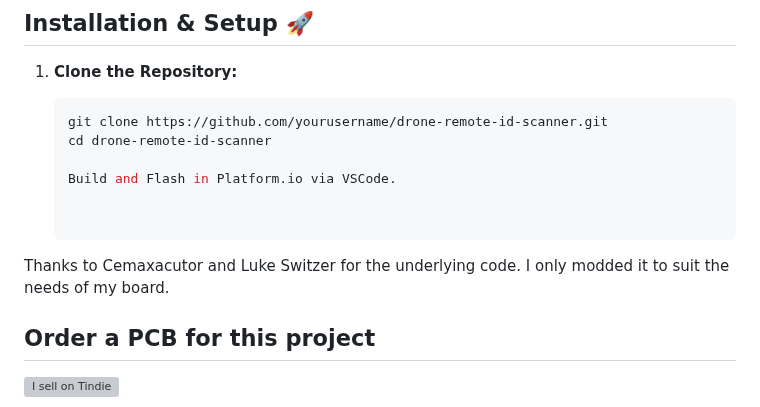
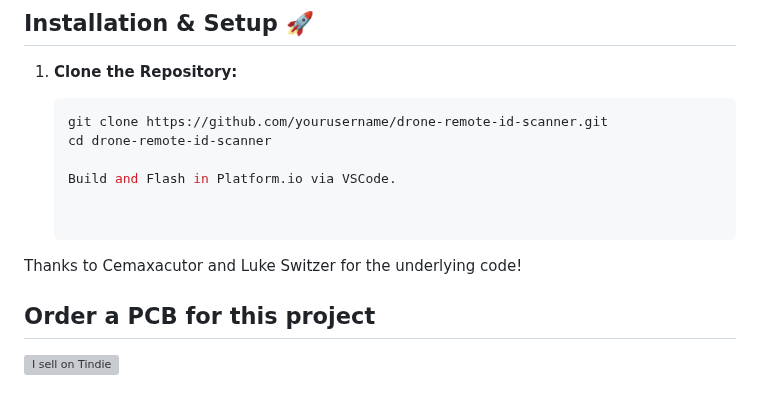
Before and after one commit to colonelpanichacks/drone-mesh-mapper, a Markdown page: README.md, the part around the change. Rendered like a GitHub page; grey boxes are pictures that could not be loaded.

```diff
--- a/README.md
+++ b/README.md
@@ -75,7 +75,10 @@ This project is a minimal scanner for WiFi-based Drone Remote ID, supporting bot
    Build and Flash in Platform.io via VSCode.
 
 
-Thanks to Cemaxacutor and Luke Switzer for the underlying code. I only modded it to suit the needs of my board.
+Thanks to Cemaxacutor and Luke Switzer for the underlying code!
+<a href="https://github.com/alphafox02">
+<a href="https://github.com/lukeswitz">
+
 ## Order a PCB for this project
 <a href="https://www.tindie.com/stores/colonel_panic/?ref=offsite_badges&utm_source=sellers_colonel_panic&utm_medium=badges&utm_campaign=badge_large">
     <img src="https://d2ss6ovg47m0r5.cloudfront.net/badges/tindie-larges.png" alt="I sell on Tindie" width="200" height="104">
```
